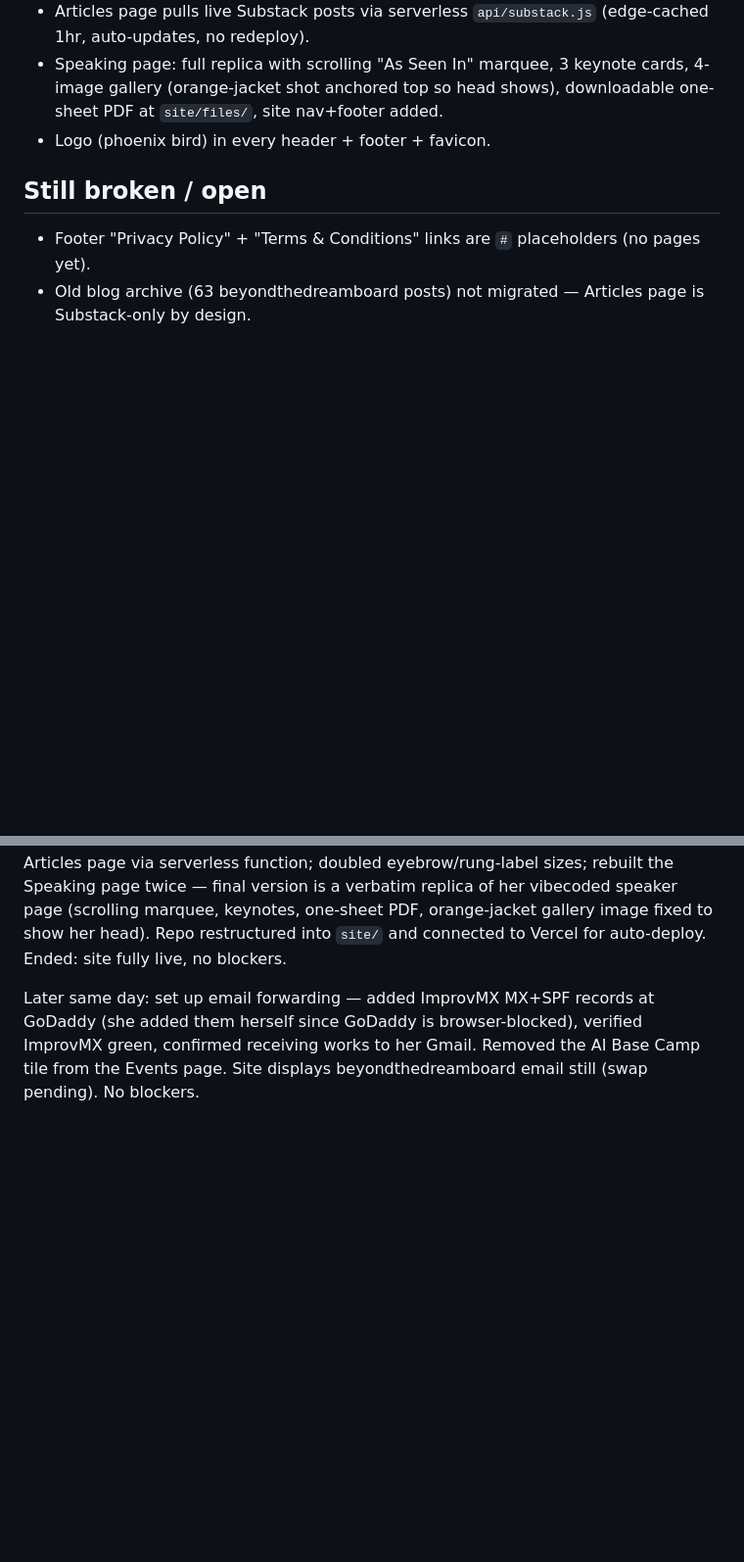
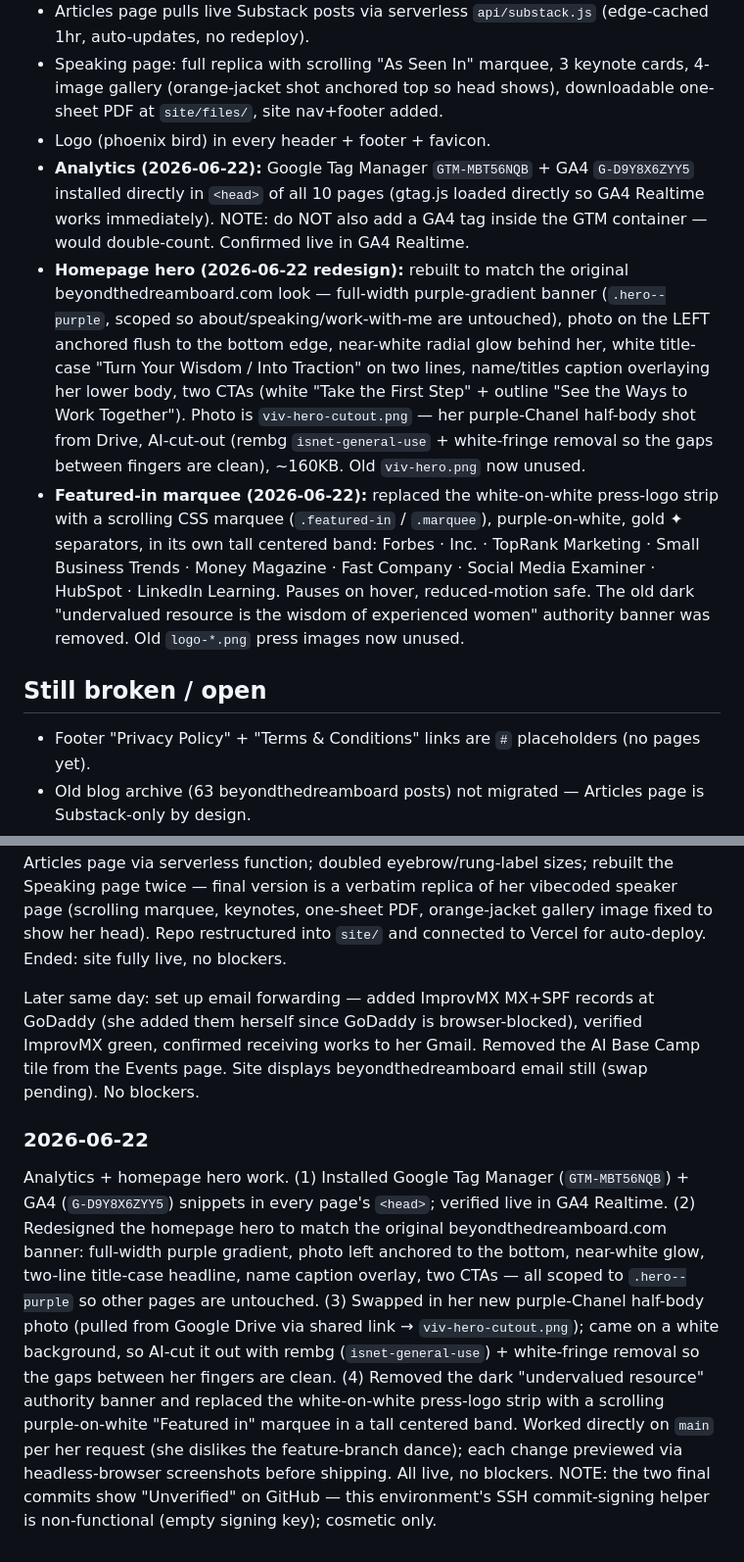
Before and after one commit to vivekavonrosen/vivekavonrosen.com, a Markdown page: NOTES.md, 2 parts joined by grey strips. Shown at 98% size. Drawn GitHub-style; blank space fills up the shorter version.

Commit message:
Update project notes: analytics, hero redesign, photo, marquee
Co-Authored-By: Claude Opus 4.8 <noreply@anthropic.com>
Claude-Session: https://claude.ai/code/session_01Bg2iUbmDjsY4JVLEiE7cAu

```diff
--- a/NOTES.md
+++ b/NOTES.md
@@ -17,6 +17,9 @@ Deploy manually with: `npx vercel deploy --prod --yes` from project root.
 - Articles page pulls live Substack posts via serverless `api/substack.js` (edge-cached 1hr, auto-updates, no redeploy).
 - Speaking page: full replica with scrolling "As Seen In" marquee, 3 keynote cards, 4-image gallery (orange-jacket shot anchored top so head shows), downloadable one-sheet PDF at `site/files/`, site nav+footer added.
 - Logo (phoenix bird) in every header + footer + favicon.
+- **Analytics (2026-06-22):** Google Tag Manager `GTM-MBT56NQB` + GA4 `G-D9Y8X6ZYY5` installed directly in `<head>` of all 10 pages (gtag.js loaded directly so GA4 Realtime works immediately). NOTE: do NOT also add a GA4 tag inside the GTM container — would double-count. Confirmed live in GA4 Realtime.
+- **Homepage hero (2026-06-22 redesign):** rebuilt to match the original beyondthedreamboard.com look — full-width purple-gradient banner (`.hero--purple`, scoped so about/speaking/work-with-me are untouched), photo on the LEFT anchored flush to the bottom edge, near-white radial glow behind her, white title-case "Turn Your Wisdom / Into Traction" on two lines, name/titles caption overlaying her lower body, two CTAs (white "Take the First Step" + outline "See the Ways to Work Together"). Photo is `viv-hero-cutout.png` — her purple-Chanel half-body shot from Drive, AI-cut-out (rembg `isnet-general-use` + white-fringe removal so the gaps between fingers are clean), ~160KB. Old `viv-hero.png` now unused.
+- **Featured-in marquee (2026-06-22):** replaced the white-on-white press-logo strip with a scrolling CSS marquee (`.featured-in` / `.marquee`), purple-on-white, gold ✦ separators, in its own tall centered band: Forbes · Inc. · TopRank Marketing · Small Business Trends · Money Magazine · Fast Company · Social Media Examiner · HubSpot · LinkedIn Learning. Pauses on hover, reduced-motion safe. The old dark "undervalued resource is the wisdom of experienced women" authority banner was removed. Old `logo-*.png` press images now unused.
 
 ## Still broken / open
 - Footer "Privacy Policy" + "Terms & Conditions" links are `#` placeholders (no pages yet).
@@ -37,3 +40,6 @@ Pick up wherever she directs. Likely candidates: (1) swap the site to display vi
 Built the whole site this stretch. Highlights: deployed to www.vivekavonrosen.com and fixed the GoDaddy forwarding/DNS + SSL; redesigned the entrance several times landing on the starfield→phoenix version with her real gold scrollwork backdrop (she rejected a spinning-vortex redesign — reverted it); did interior visual passes 1–6 (portal sections, imagery, cards, buttons, rung numbers, dividers); wired Substack RSS into the Articles page via serverless function; doubled eyebrow/rung-label sizes; rebuilt the Speaking page twice — final version is a verbatim replica of her vibecoded speaker page (scrolling marquee, keynotes, one-sheet PDF, orange-jacket gallery image fixed to show her head). Repo restructured into `site/` and connected to Vercel for auto-deploy. Ended: site fully live, no blockers.
 
 Later same day: set up email forwarding — added ImprovMX MX+SPF records at GoDaddy (she added them herself since GoDaddy is browser-blocked), verified ImprovMX green, confirmed receiving works to her Gmail. Removed the AI Base Camp tile from the Events page. Site displays beyondthedreamboard email still (swap pending). No blockers.
+
+### 2026-06-22
+Analytics + homepage hero work. (1) Installed Google Tag Manager (`GTM-MBT56NQB`) + GA4 (`G-D9Y8X6ZYY5`) snippets in every page's `<head>`; verified live in GA4 Realtime. (2) Redesigned the homepage hero to match the original beyondthedreamboard.com banner: full-width purple gradient, photo left anchored to the bottom, near-white glow, two-line title-case headline, name caption overlay, two CTAs — all scoped to `.hero--purple` so other pages are untouched. (3) Swapped in her new purple-Chanel half-body photo (pulled from Google Drive via shared link → `viv-hero-cutout.png`); came on a white background, so AI-cut it out with rembg (`isnet-general-use`) + white-fringe removal so the gaps between her fingers are clean. (4) Removed the dark "undervalued resource" authority banner and replaced the white-on-white press-logo strip with a scrolling purple-on-white "Featured in" marquee in a tall centered band. Worked directly on `main` per her request (she dislikes the feature-branch dance); each change previewed via headless-browser screenshots before shipping. All live, no blockers. NOTE: the two final commits show "Unverified" on GitHub — this environment's SSH commit-signing helper is non-functional (empty signing key); cosmetic only.
```
